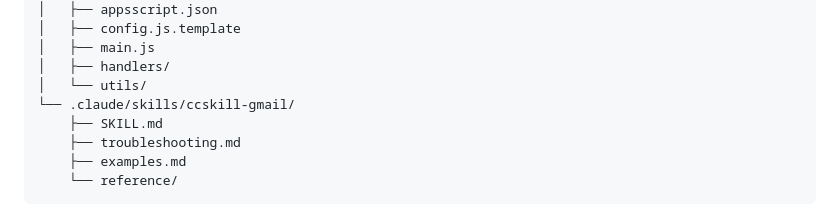
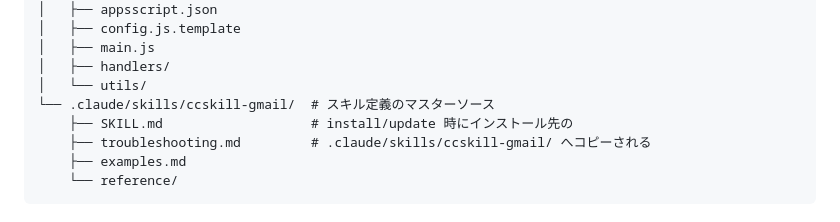
Before and after one commit to feedtailor/ccskill-gmail, a Markdown page: CLAUDE.md, the part around the change. Rendered like a GitHub page.

Commit message:
docs: CLAUDE.md にスキル定義マスターソースの説明を追加
Co-Authored-By: Claude Opus 4.6 <noreply@anthropic.com>
Entire-Checkpoint: 113955803ae2

````diff
--- a/CLAUDE.md
+++ b/CLAUDE.md
@@ -50,9 +50,9 @@ ccskill-gmail/
 │   ├── main.js
 │   ├── handlers/
 │   └── utils/
-└── .claude/skills/ccskill-gmail/
-    ├── SKILL.md
-    ├── troubleshooting.md
+└── .claude/skills/ccskill-gmail/  # スキル定義のマスターソース
+    ├── SKILL.md                   # install/update 時にインストール先の
+    ├── troubleshooting.md         # .claude/skills/ccskill-gmail/ へコピーされる
     ├── examples.md
     └── reference/
 ```
````
